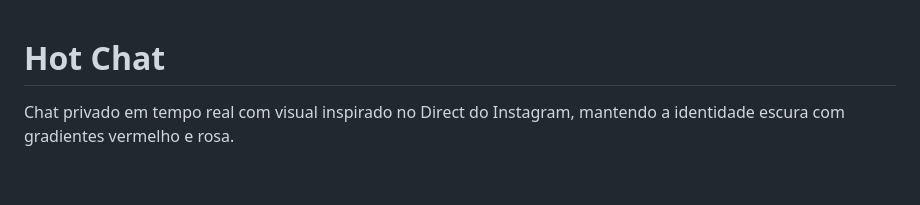
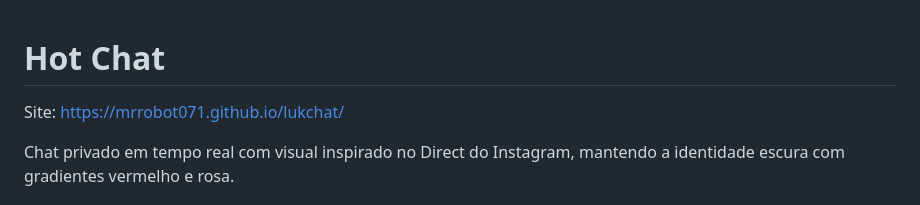
Before and after one commit to Mrrobot071/lukchat, a Markdown page: README.md, the part around the change. GitHub-like rendering; blank space fills up the shorter version.

Commit message:
Add site link to README

```diff
--- a/README.md
+++ b/README.md
@@ -1,4 +1,5 @@
 # Hot Chat
+Site: https://mrrobot071.github.io/lukchat/
 
 Chat privado em tempo real com visual inspirado no Direct do Instagram, mantendo a identidade escura com gradientes vermelho e rosa.
 
```
